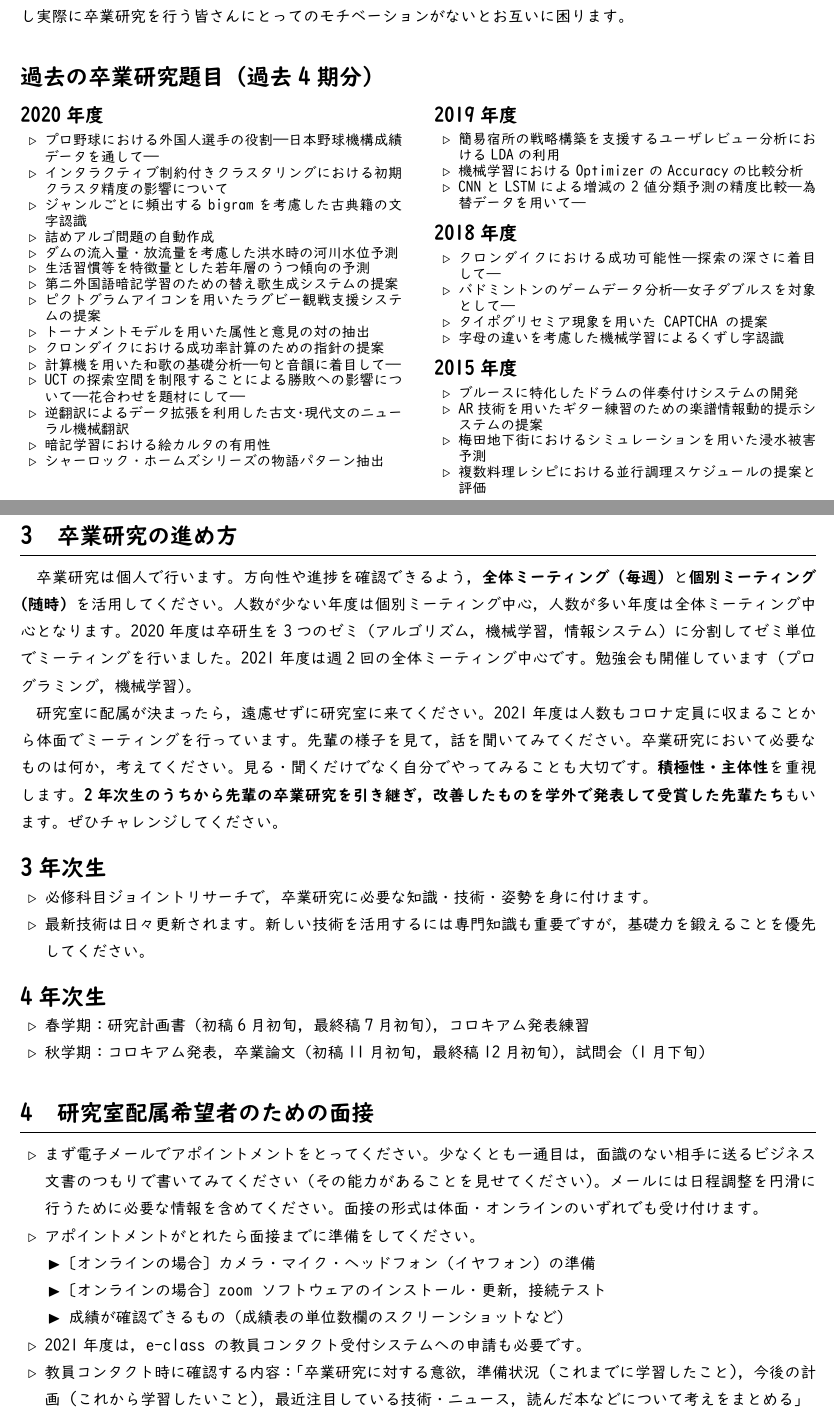
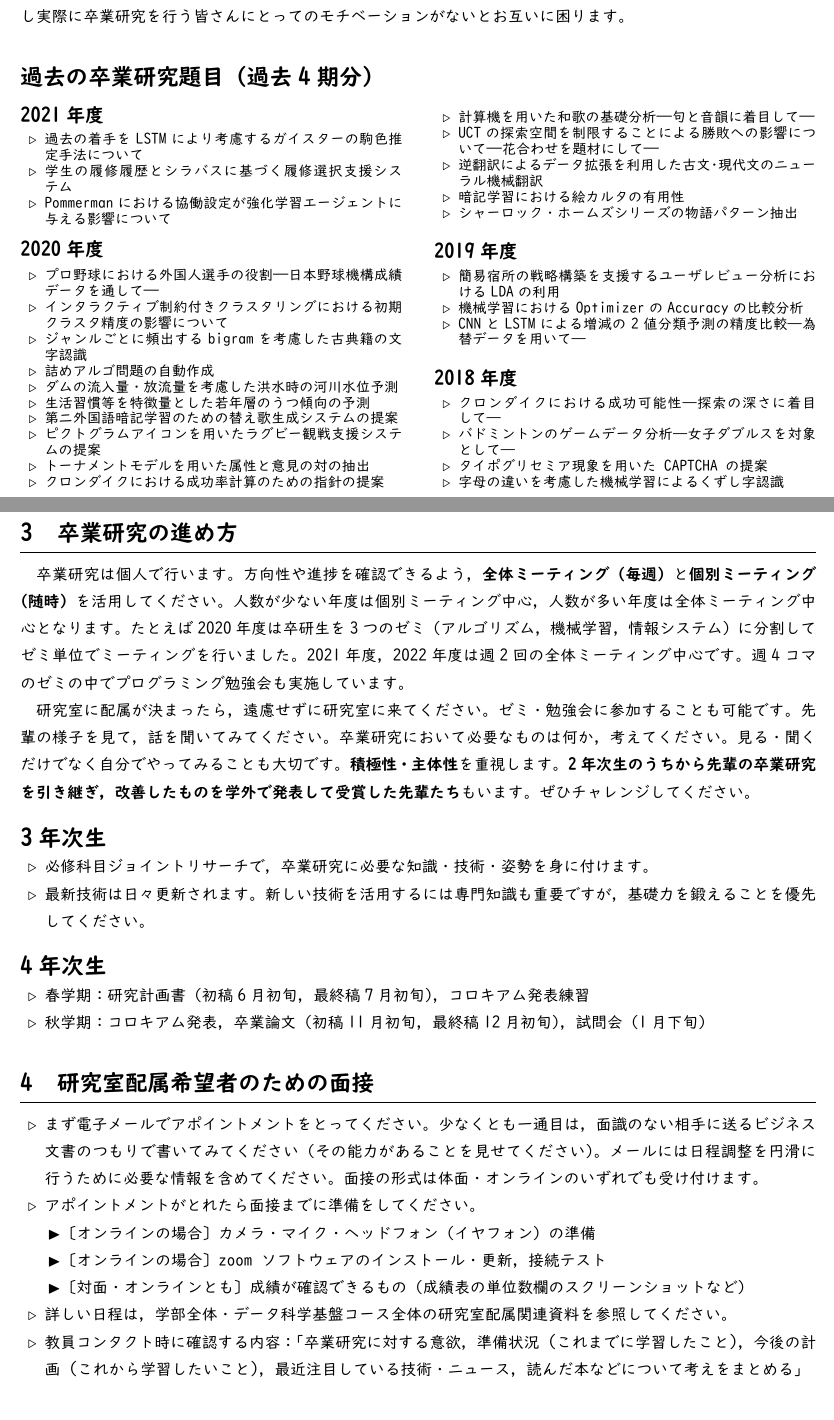
Before and after one commit to ducis28/lab-intro, a LaTeX document (intro_lab_fukagawa.tex): two parts of pages 1 and 2 of 2, joined at a grey line, cut so that both start at the same text. The pictures show the PDF file intro_lab_fukagawa.pdf that the author committed with the source.

Commit message:
Update 2022

```diff
--- a/intro_lab_fukagawa.tex
+++ b/intro_lab_fukagawa.tex
@@ -76,6 +76,13 @@ e-mail: & \texttt{dfukagaw@mail.doshisha.ac.jp} \\
 \vspace{-.5cm}
 \begin{multicols}{2}
 {\fontsize{9pt}{0mm}\selectfont
+\subsubsection*{2021年度}
+\begin{itemize}
+  \item 過去の着手をLSTMにより考慮するガイスターの駒色推定手法について
+  \item 学生の履修履歴とシラバスに基づく履修選択支援システム
+  \item Pommermanにおける協働設定が強化学習エージェントに与える影響について
+\end{itemize}
+\vspace{-5mm}
 \subsubsection*{2020年度}
 \begin{itemize}
   \item プロ野球における外国人選手の役割---日本野球機構成績データを通して---
@@ -109,21 +116,6 @@ e-mail: & \texttt{dfukagaw@mail.doshisha.ac.jp} \\
   \item タイポグリセミア現象を用いた CAPTCHA の提案
   \item 字母の違いを考慮した機械学習によるくずし字認識
 \end{itemize}
-\vspace{-5mm}
-\subsubsection*{2015年度}
-\begin{itemize}
-  \item ブルースに特化したドラムの伴奏付けシステムの開発
-  \item AR技術を用いたギター練習のための楽譜情報動的提示システムの提案
-  \item 梅田地下街におけるシミュレーションを用いた浸水被害予測
-  \item 複数料理レシピにおける並行調理スケジュールの提案と評価
-\end{itemize}
-%\subsubsection*{2014年度}
-%\begin{itemize}
-%  \item マッシュアップ楽曲作成支援システムの構築に向けた基礎的検討
-%    % 日本音響学会音楽音響研究会 2014年11月研究会
-%  \item トランプゲーム大貧民において8切りの活用方法がプレイヤーの強さに与える影響
-%    % 第9回 UECコンピュータ大貧民大会 ライト級 富豪 (第2位)
-%\end{itemize}
 \vspace{-.4cm}
 }
 \end{multicols}
@@ -134,12 +126,12 @@ e-mail: & \texttt{dfukagaw@mail.doshisha.ac.jp} \\
 卒業研究は個人で行います。
 方向性や進捗を確認できるよう，\emph{全体ミーティング（毎週）}と\emph{個別ミーティング（随時）}を活用してください。
 人数が少ない年度は個別ミーティング中心，人数が多い年度は全体ミーティング中心となります。
-2020年度は卒研生を3つのゼミ（アルゴリズム，機械学習，情報システム）に分割してゼミ単位でミーティングを行いました。
-2021年度は週2回の全体ミーティング中心です。
-勉強会も開催しています（プログラミング，機械学習）。
+たとえば2020年度は卒研生を3つのゼミ（アルゴリズム，機械学習，情報システム）に分割してゼミ単位でミーティングを行いました。
+2021年度，2022年度は週2回の全体ミーティング中心です。
+週4コマのゼミの中でプログラミング勉強会も実施しています。
 
 研究室に配属が決まったら，遠慮せずに研究室に来てください。
-2021年度は人数もコロナ定員に収まることから体面でミーティングを行っています。
+ゼミ・勉強会に参加することも可能です。
 先輩の様子を見て，話を聞いてみてください。卒業研究において必要なものは何か，考えてください。
 見る・聞くだけでなく自分でやってみることも大切です。
 \emph{積極性・主体性}を重視します。\emph{2年次生のうちから先輩の卒業研究を引き継ぎ，改善したものを学外で発表して受賞した先輩たち}もいます。ぜひチャレンジしてください。
@@ -169,9 +161,9 @@ e-mail: & \texttt{dfukagaw@mail.doshisha.ac.jp} \\
     \begin{itemize}
       \item 〔オンラインの場合〕カメラ・マイク・ヘッドフォン（イヤフォン）の準備
       \item 〔オンラインの場合〕zoom ソフトウェアのインストール・更新，接続テスト
-      \item 成績が確認できるもの（成績表の単位数欄のスクリーンショットなど）
+      \item 〔対面・オンラインとも〕成績が確認できるもの（成績表の単位数欄のスクリーンショットなど）
     \end{itemize}
-  \item 2021年度は，e-class の教員コンタクト受付システムへの申請も必要です。
+  \item 詳しい日程は，学部全体・データ科学基盤コース全体の研究室配属関連資料を参照してください。
   \item 教員コンタクト時に確認する内容：「卒業研究に対する意欲，準備状況 (これまでに学習したこと)，今後の計画 (これから学習したいこと)，最近注目している技術・ニュース，読んだ本などについて考えをまとめる」
 \end{itemize}
 
```
Also changed, not shown: intro_lab_fukagawa.pdf.
